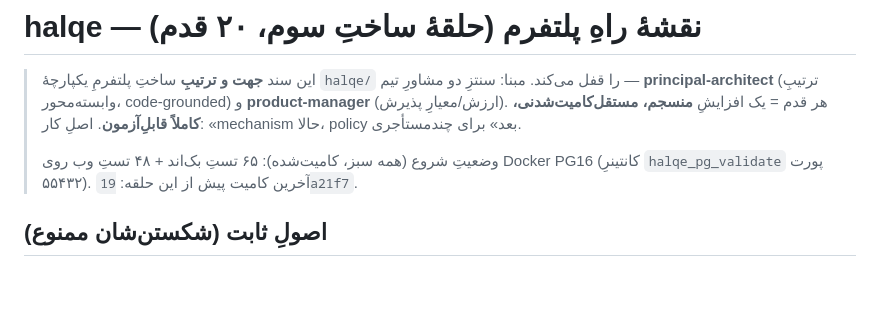
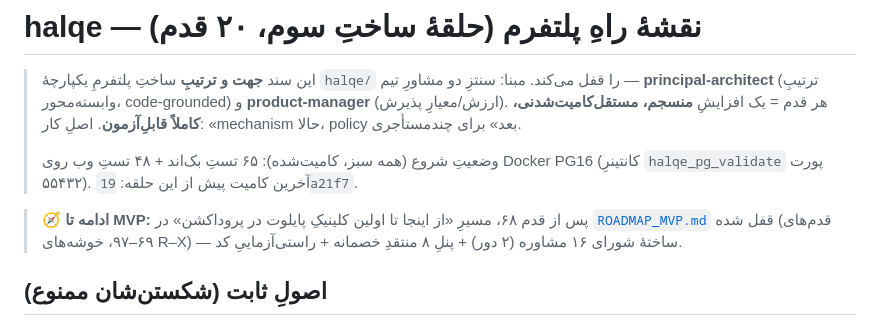
Before and after one commit to Emad211/clinic_managment, a Markdown page: halqe/docs/ROADMAP.md, the part around the change. Rendered like a GitHub page; blank space fills up the shorter version.

```diff
--- a/halqe/docs/ROADMAP.md
+++ b/halqe/docs/ROADMAP.md
@@ -7,6 +7,10 @@
 >
 > وضعیتِ شروع (همه سبز، کامیت‌شده): ۶۵ تستِ بک‌اند + ۴۸ تستِ وب روی Docker PG16
 > (کانتینرِ `halqe_pg_validate` پورت ۵۵۴۳۲). آخرین کامیت پیش از این حلقه: `19a21f7`.
+
+> 🧭 **ادامه تا MVP:** پس از قدم ۶۸، مسیرِ «از اینجا تا اولین کلینیکِ پایلوت در پروداکشن» در
+> [`ROADMAP_MVP.md`](ROADMAP_MVP.md) قفل شده (قدم‌های ۶۹–۹۷، خوشه‌های R–X) — ساختهٔ شورای ۱۶ مشاوره
+> (۲ دور) + پنلِ ۸ منتقدِ خصمانه + راستی‌آزماییِ کد.
 
 ## اصولِ ثابت (شکستن‌شان ممنوع)
 - مرزِ یک‌طرفهٔ `clinical → accounting` (فقط‌خواندنی)؛ هرگز از halqe به accounting **ننویس**.
```
Also changed, not shown: halqe/docs/ROADMAP_MVP.md (added, +269 -0 lines).
